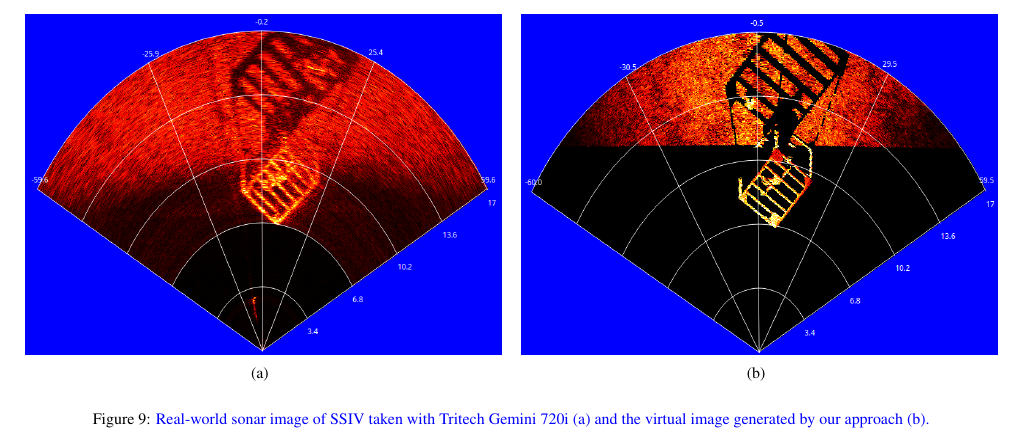
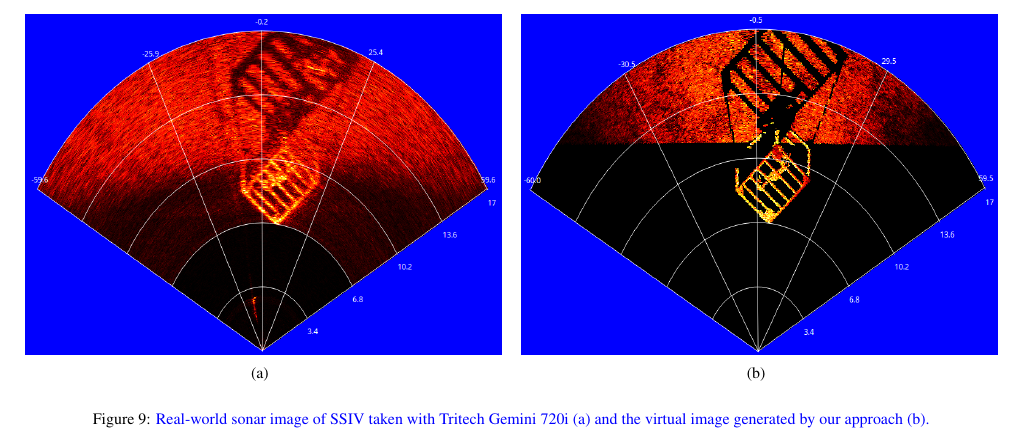
Before and after one commit to romulogcerqueira/CAG2017, a LaTeX paper (elsarticle-template-3-num.tex): part of page 10 of 11, cut so that both start at the same text. Compiled offline with pdfLaTeX; a LaTeX package or settings file that is missing is left out.

Commit message:
replace figure simulated ssiv

```diff
--- a/elsarticle-template-3-num.tex
+++ b/elsarticle-template-3-num.tex
@@ -600,7 +600,7 @@ The impact of incorporating additive noise on the image is more severe than that
     }
     \setcounter{subfigure}{1}
     \subfigure[]{
-        \includegraphics[width=0.4\paperwidth,height=6cm]{figs/eval_ssiv_sim}
+        \includegraphics[width=0.4\paperwidth,height=6cm]{figs/eval_ssiv_sim2}
         \label{fig:eval:ssiv:sim}
     }
     \captionsetup{justification=justified}
```
Also changed, not shown: figs/eval_ssiv_sim2.png (added).
